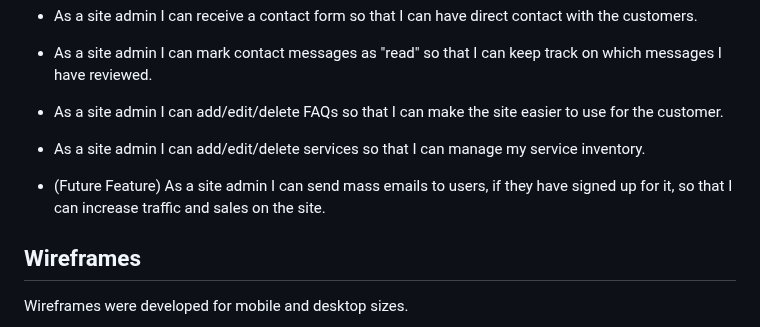
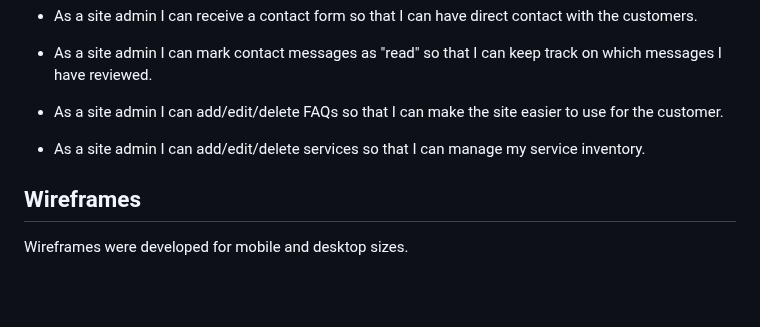
Before and after one commit to DavidFB94/pro-fit-pt, a Markdown page: README.md, the part around the change. Drawn GitHub-style; blank space fills up the shorter version.

Commit message:
Remove mass email future feature in User Stories

```diff
--- a/README.md
+++ b/README.md
@@ -93,8 +93,6 @@ I used [coolors.co](https://coolors.co/ffffff-f5f5f5-4c4c4c) to generate my colo
 - As a site admin I can add/edit/delete FAQs so that I can make the site easier to use for the customer.
 
 - As a site admin I can add/edit/delete services so that I can manage my service inventory.
-
-- (Future Feature) As a site admin I can send mass emails to users, if they have signed up for it, so that I can increase traffic and sales on the site.
 
 ## Wireframes
 Wireframes were developed for mobile and desktop sizes.
```
